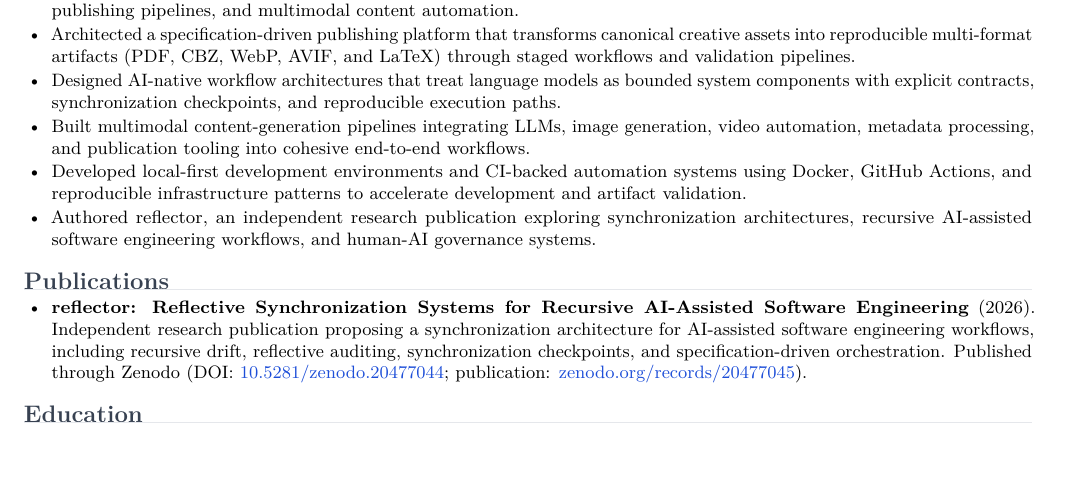
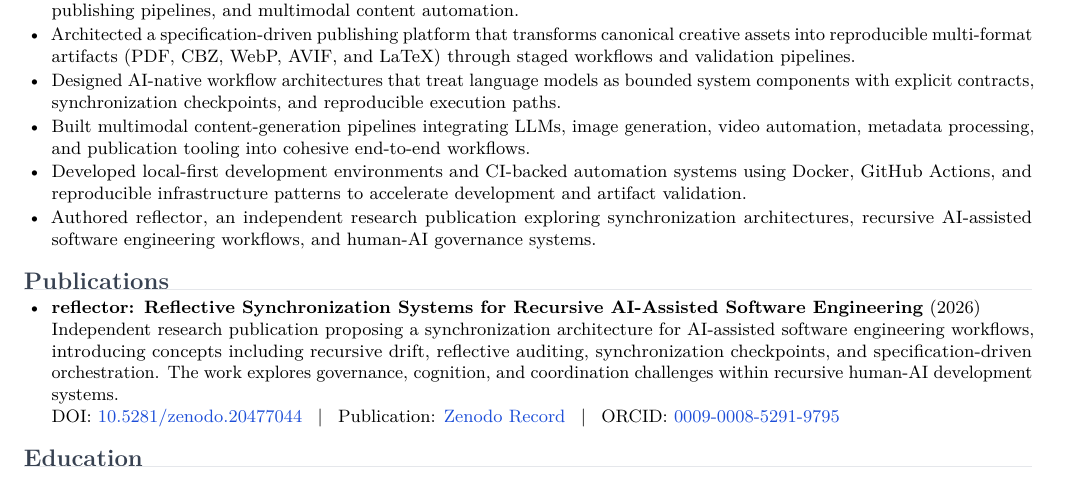
Before and after one commit to szmyty/resume, a LaTeX CV (resume.tex, which reads sections/publications.tex): part of page 1 of 2, cut so that both start at the same text. Compiled offline with pdfLaTeX.

Commit message:
Checkpoint

```diff
--- a/sections/publications.tex
+++ b/sections/publications.tex
@@ -2,11 +2,20 @@
 % SPDX-License-Identifier: Apache-2.0
 %
 % sections/publications.tex — Publications section.
-% List relevant publications, papers, or articles.
-% This section can be omitted for non-research profiles.
 
 \section{Publications}
 
 \begin{itemize}
-\item \textbf{reflector: Reflective Synchronization Systems for Recursive AI-Assisted Software Engineering} (2026). Independent research publication proposing a synchronization architecture for AI-assisted software engineering workflows, including recursive drift, reflective auditing, synchronization checkpoints, and specification-driven orchestration. Published through Zenodo (DOI: \href{https://doi.org/10.5281/zenodo.20477044}{10.5281/zenodo.20477044}; publication: \href{https://zenodo.org/records/20477045}{zenodo.org/records/20477045}).
+\item \textbf{reflector: Reflective Synchronization Systems for Recursive AI-Assisted Software Engineering} (2026)
+
+Independent research publication proposing a synchronization architecture for AI-assisted software engineering workflows, introducing concepts including recursive drift, reflective auditing, synchronization checkpoints, and specification-driven orchestration. The work explores governance, cognition, and coordination challenges within recursive human-AI development systems.
+
+DOI:
+\href{https://doi.org/10.5281/zenodo.20477044}{10.5281/zenodo.20477044}
+\hspace{0.5em}|\hspace{0.5em}
+Publication:
+\href{https://zenodo.org/records/20477045}{Zenodo Record}
+\hspace{0.5em}|\hspace{0.5em}
+ORCID:
+\href{https://orcid.org/0009-0008-5291-9795}{0009-0008-5291-9795}
 \end{itemize}
```
